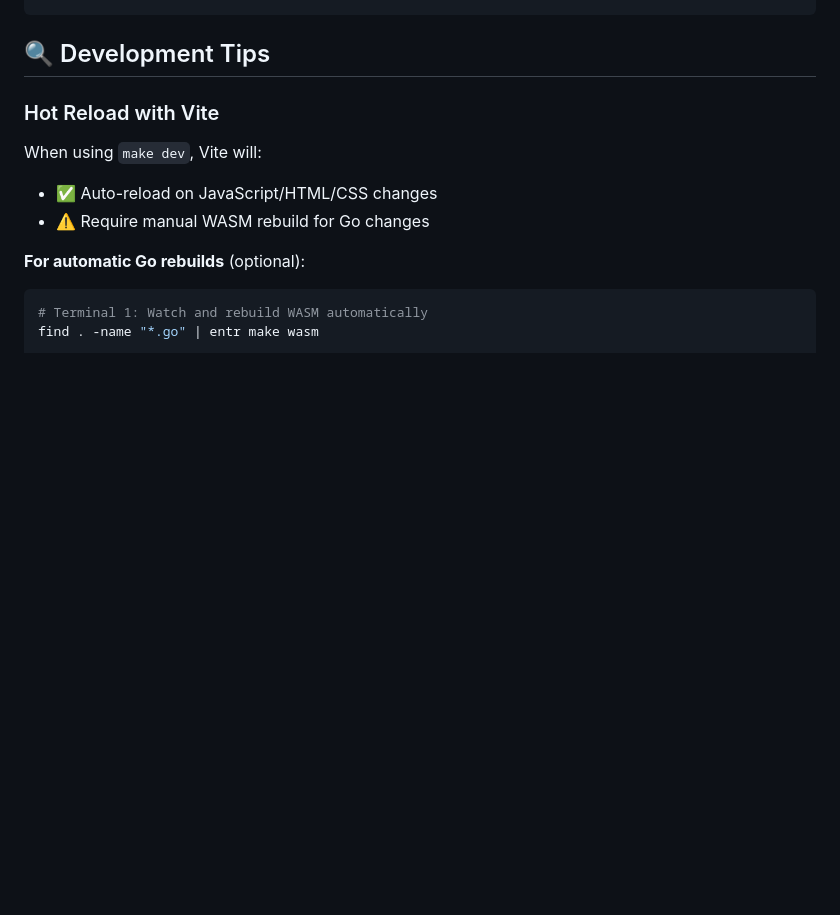
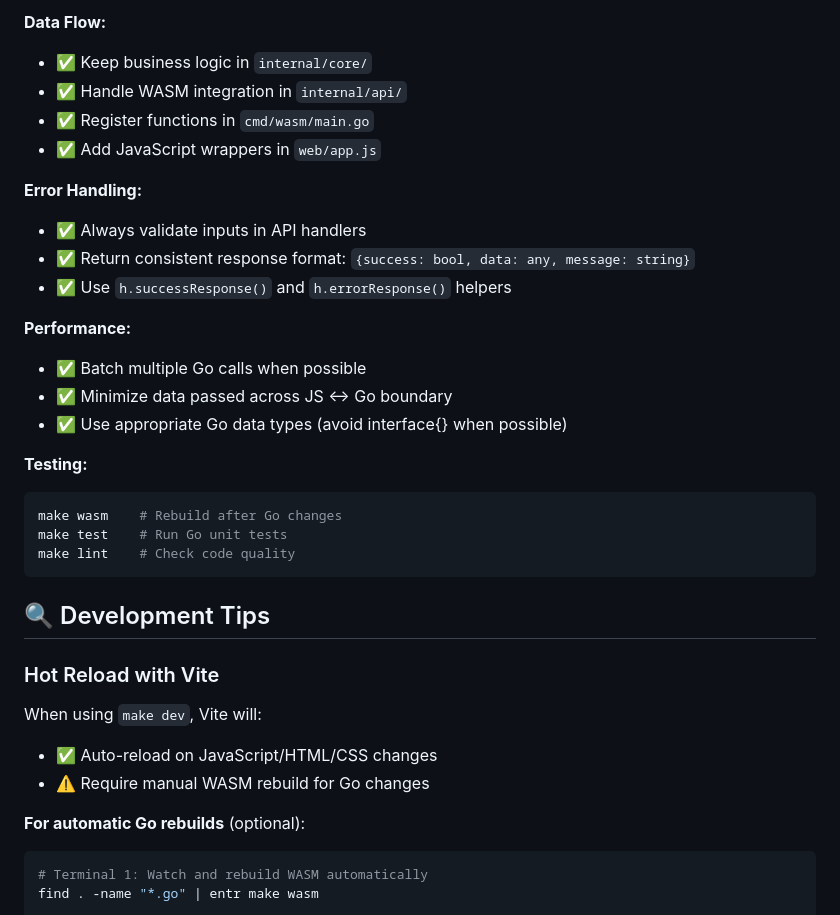
Before and after one commit to mbarlow/local-first, a Markdown page: README.md, the part around one of its changes. Drawn GitHub-style; blank space fills up the shorter version.

````diff
--- a/README.md
+++ b/README.md
@@ -310,3 +483,26 @@ make docker-prod
+**Data Flow:**
+- ✅ Keep business logic in `internal/core/`
+- ✅ Handle WASM integration in `internal/api/`
+- ✅ Register functions in `cmd/wasm/main.go`
+- ✅ Add JavaScript wrappers in `web/app.js`
+
+**Error Handling:**
+- ✅ Always validate inputs in API handlers
+- ✅ Return consistent response format: `{success: bool, data: any, message: string}`
+- ✅ Use `h.successResponse()` and `h.errorResponse()` helpers
+
+**Performance:**
+- ✅ Batch multiple Go calls when possible
+- ✅ Minimize data passed across JS ↔ Go boundary
+- ✅ Use appropriate Go data types (avoid interface{} when possible)
+
+**Testing:**
+```bash
+make wasm    # Rebuild after Go changes
+make test    # Run Go unit tests
+make lint    # Check code quality
+```
+
 ## 🔍 Development Tips
 
 ### Hot Reload with Vite
````
Also changed, not shown: other parts of README.md (+173 -0 lines).
